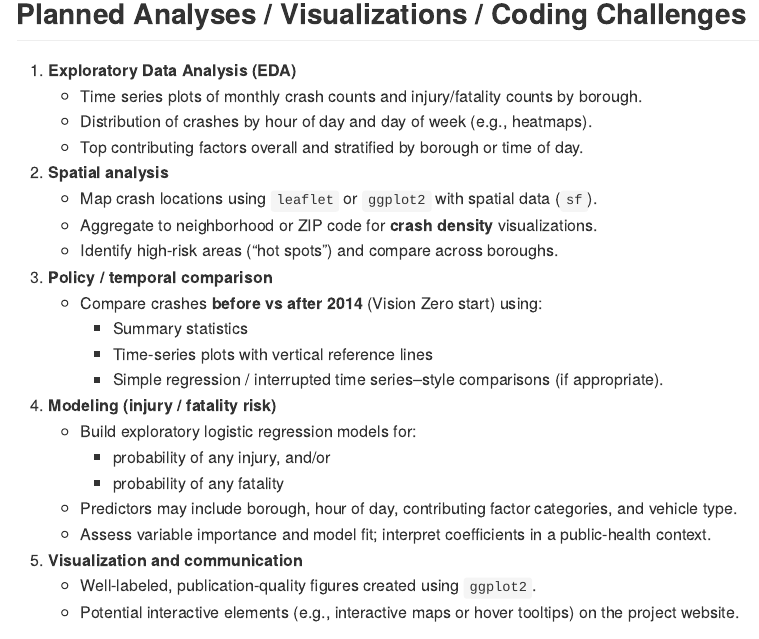
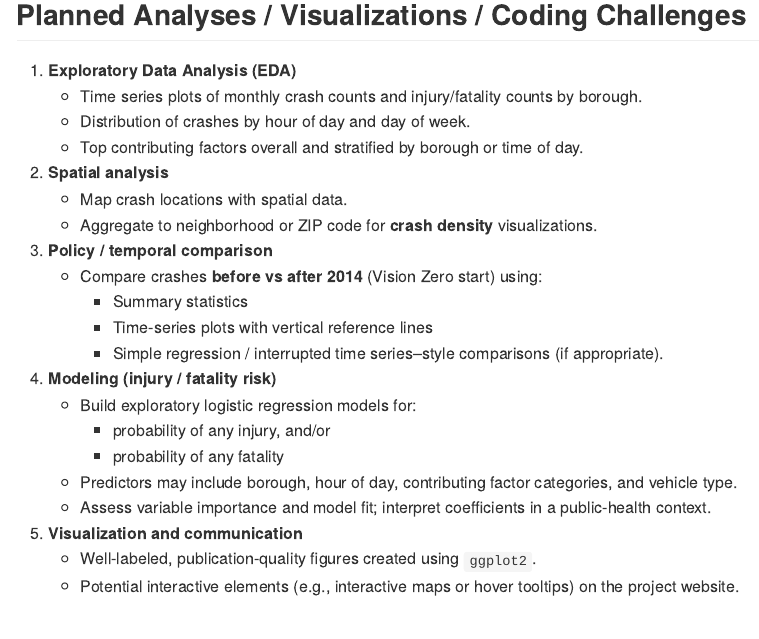
Before and after one commit to W1nnieee/p8105_final, an R Markdown document (final_proposal.Rmd): the page in a window 1100 px wide, from 1540 px down before the commit and from 1410 px down after it, so that both start at the same text. The pictures show the output file final_proposal.md that the author committed with the source, drawn offline in the style of GitHub.

Commit message:
some revision on plan

```diff
--- a/final_proposal.Rmd
+++ b/final_proposal.Rmd
@@ -37,13 +37,12 @@ Since we have a large data set, we plan to restrict the main analysis to a recen
 
 1. **Exploratory Data Analysis (EDA)**
    - Time series plots of monthly crash counts and injury/fatality counts by borough.
-   - Distribution of crashes by hour of day and day of week (e.g., heatmaps).
+   - Distribution of crashes by hour of day and day of week.
    - Top contributing factors overall and stratified by borough or time of day.
 
 2. **Spatial analysis**
-   - Map crash locations using `leaflet` or `ggplot2` with spatial data (`sf`).
+   - Map crash locations with spatial data.
    - Aggregate to neighborhood or ZIP code for **crash density** visualizations.
-   - Identify high-risk areas (“hot spots”) and compare across boroughs.
 
 3. **Policy / temporal comparison**
    - Compare crashes **before vs after 2014** (Vision Zero start) using:
```
Also changed, not shown: final_proposal.md.
